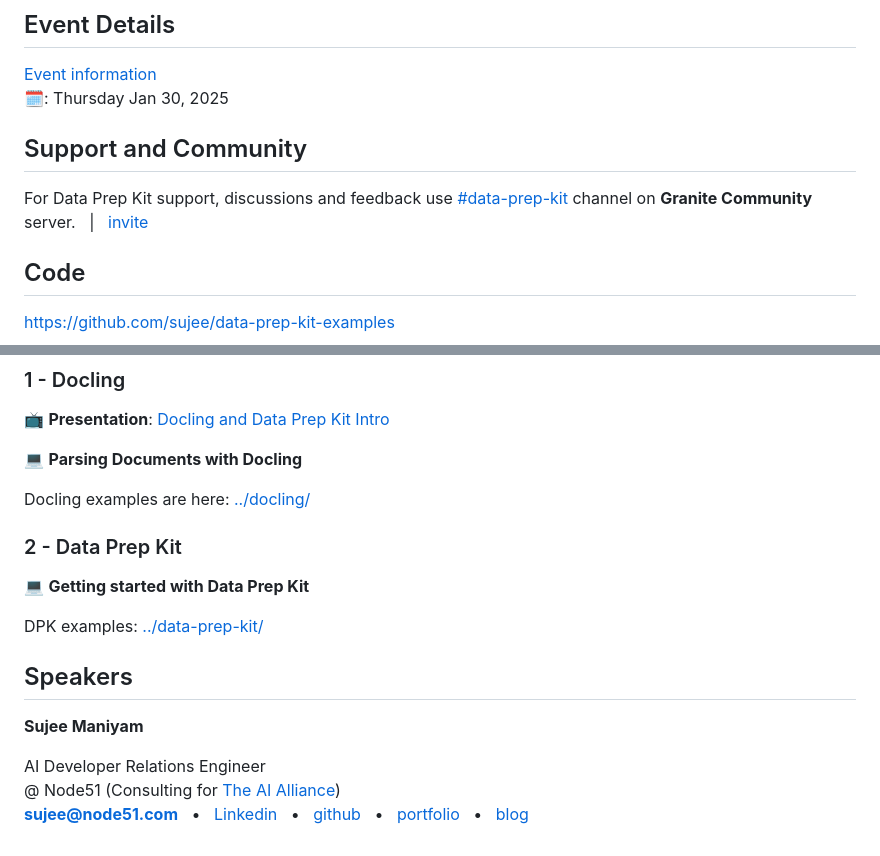
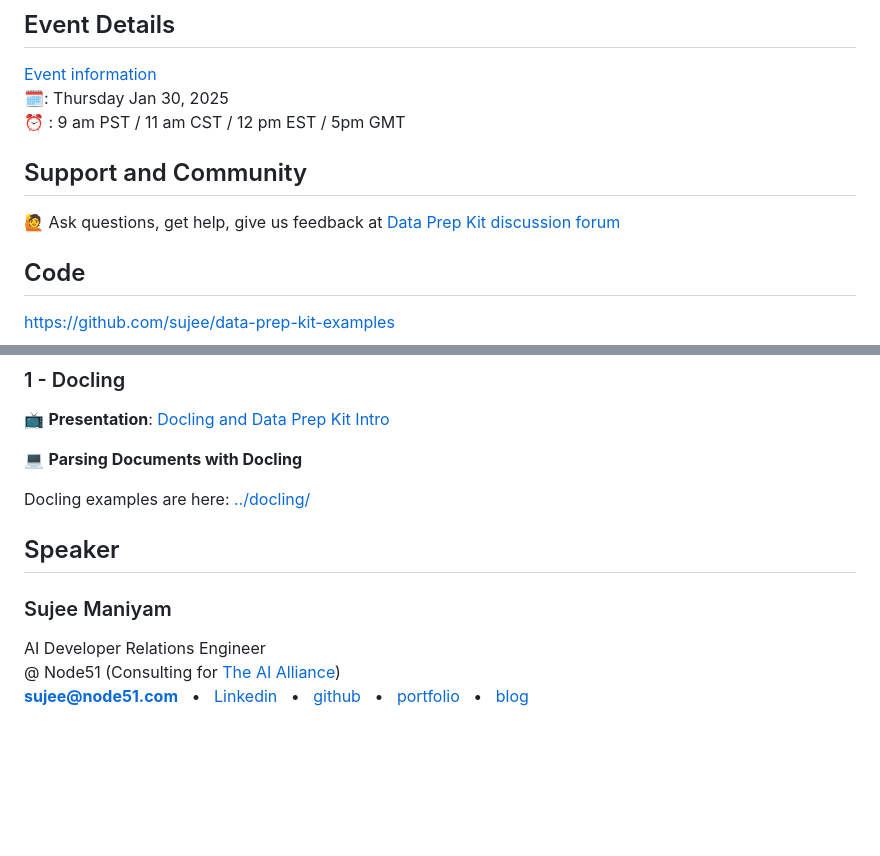
Before and after one commit to sujee/data-prep-kit-examples, a Markdown page: events/2025-01-30__AI-alliance-office-hour-docling.md, 2 parts joined by grey strips. GitHub-like rendering; blank space fills up the shorter version.

```diff
--- a/events/2025-01__AI-alliance-office-hour.md
+++ b/events/2025-01-30__AI-alliance-office-hour-docling.md
@@ -8,11 +8,12 @@
 
 [Event information](https://www.meetup.com/ibm-developer-sf-bay-area-meetup/events/305798918/)<br>
 🗓️: Thursday Jan 30, 2025 <br>
+⏰ : 9 am PST  / 11 am CST / 12 pm EST / 5pm GMT
 
 
 ## Support and Community
 
-For Data Prep Kit support,  discussions and feedback use [#data-prep-kit](https://discordapp.com/channels/1276554812359442504/1286046139921207476) channel on **Granite Community** server.  &nbsp;  |  &nbsp;  [invite](https://discord.gg/RjXrgDjA3b)
+🙋 Ask questions, get help, give us feedback at [Data Prep Kit discussion forum](https://github.com/IBM/data-prep-kit/discussions)
 
 ## Code
 
@@ -34,17 +35,13 @@ git  clone  https://github.com/sujee/data-prep-kit-examples
 
 Docling examples are here: [../docling/](../docling/)
 
-### 2 - Data Prep Kit
-
-💻 **Getting started with Data Prep Kit**
-
-DPK examples: [../data-prep-kit/](../data-prep-kit/)
 
 
-## Speakers
 
-**Sujee Maniyam**
+## Speaker
 
-AI Developer Relations Engineer
-@ Node51 (Consulting for [The AI Alliance](https://thealliance.ai/))
+### Sujee Maniyam
+
+AI Developer Relations Engineer<br>
+@ Node51 (Consulting for [The AI Alliance](https://thealliance.ai/))<br>
 **sujee@node51.com** &nbsp; • &nbsp; [Linkedin](https://www.linkedin.com/in/sujeemaniyam/) &nbsp;  • &nbsp;  [github](https://github.com/sujee/) &nbsp;  •  &nbsp; [portfolio](https://sujee.dev/)  &nbsp;  •  &nbsp; [blog](https://sujee.dev/)
```
Also changed, not shown: README.md (+5 -1 lines), events/2025-02-06__AI-alliance-office-hour-data-prep-kit.md (added, +42 -0 lines), events/2025-02-13__AI-alliance-office-hour-RAG-workshop.md (added, +66 -0 lines), events/2025-01-30__AI-alliance-office-hour-qr1.png (renamed from events/2025-01__AI-alliance-office-hour-qr1.png).
